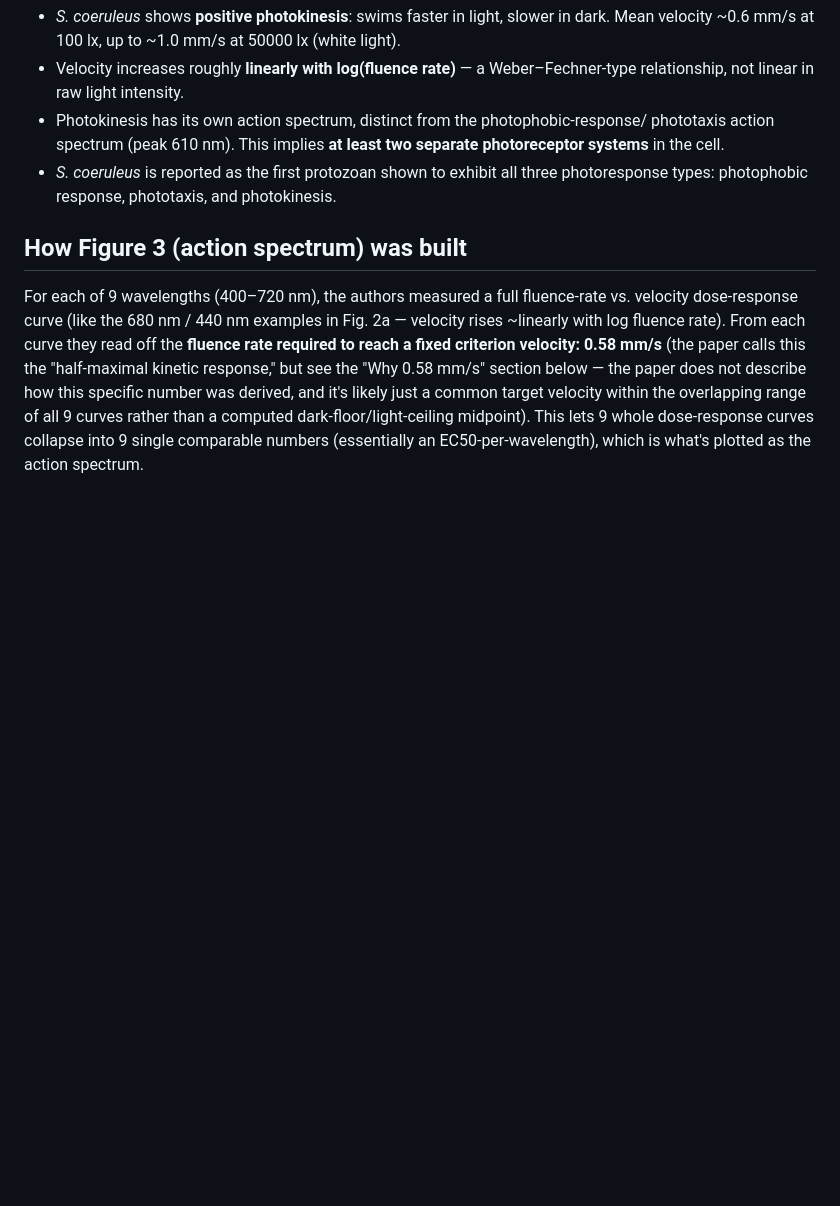
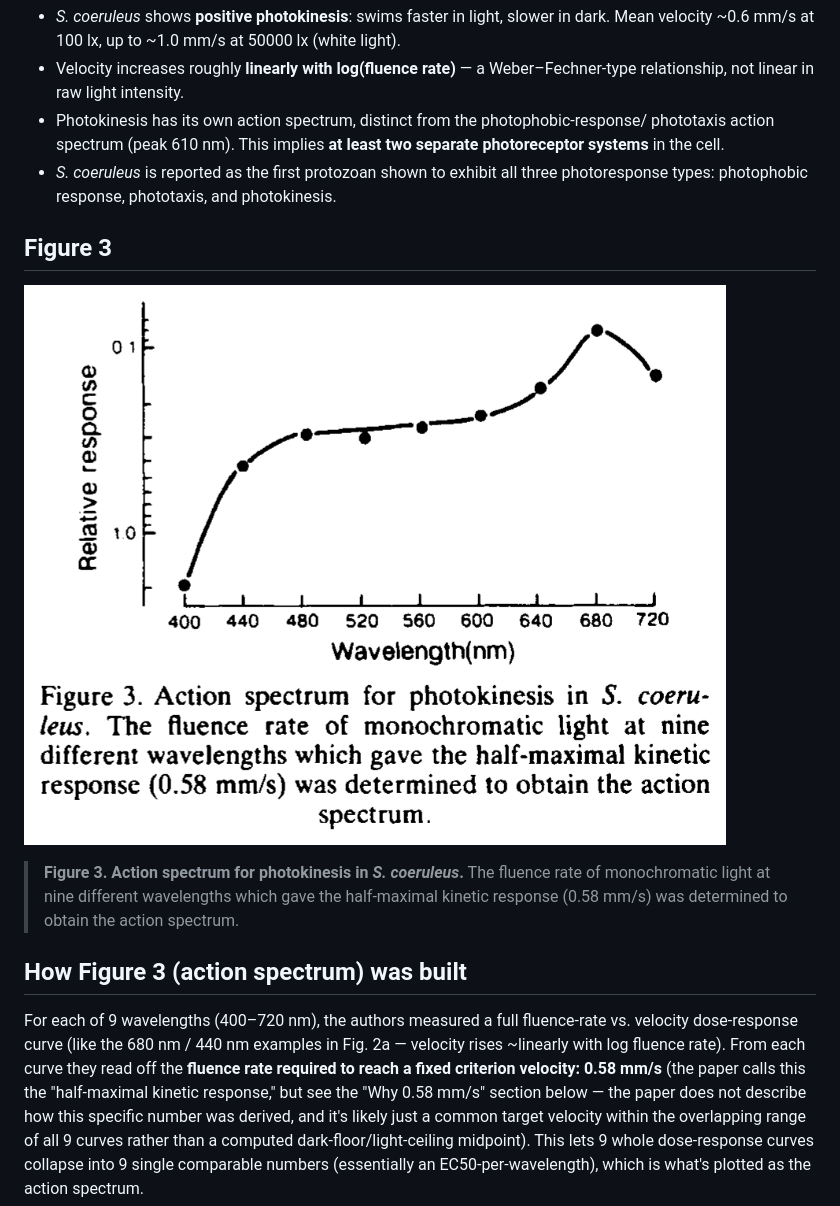
Before and after one commit to dairyking98/StentorCam, a Markdown page: PHOTOKINESIS_ACTION_SPECTRUM_NOTES.md, the part around one of its changes. Drawn GitHub-style; pictures changed too: references/iwatsuki-1992-figure3-action-spectrum.png (added); blank space fills up the shorter version.

```diff
--- a/PHOTOKINESIS_ACTION_SPECTRUM_NOTES.md
+++ b/PHOTOKINESIS_ACTION_SPECTRUM_NOTES.md
@@ -16,6 +16,14 @@ Source: Iwatsuki, K. (1992). *Stentor coeruleus* shows positive photokinesis.
 - *S. coeruleus* is reported as the first protozoan shown to exhibit all three
   photoresponse types: photophobic response, phototaxis, and photokinesis.
 
+## Figure 3
+
+![Figure 3. Action spectrum for photokinesis in S. coeruleus.](references/iwatsuki-1992-figure3-action-spectrum.png)
+
+> **Figure 3. Action spectrum for photokinesis in *S. coeruleus*.** The fluence rate of
+> monochromatic light at nine different wavelengths which gave the half-maximal kinetic
+> response (0.58 mm/s) was determined to obtain the action spectrum.
+
 ## How Figure 3 (action spectrum) was built
 
 For each of 9 wavelengths (400–720 nm), the authors measured a full fluence-rate vs.
```
Also changed, not shown: other parts of PHOTOKINESIS_ACTION_SPECTRUM_NOTES.md (+7 -7 lines), 2 other files.
